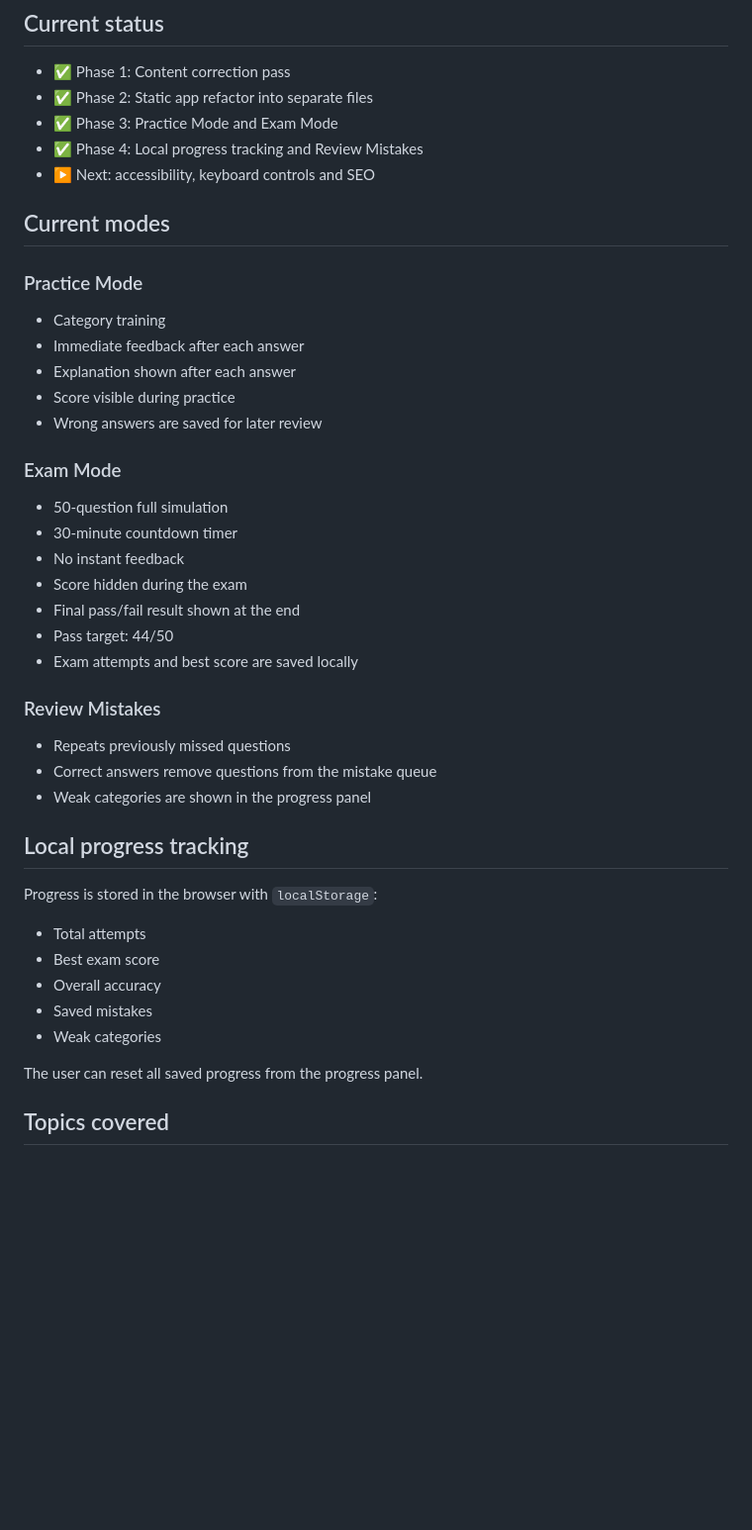
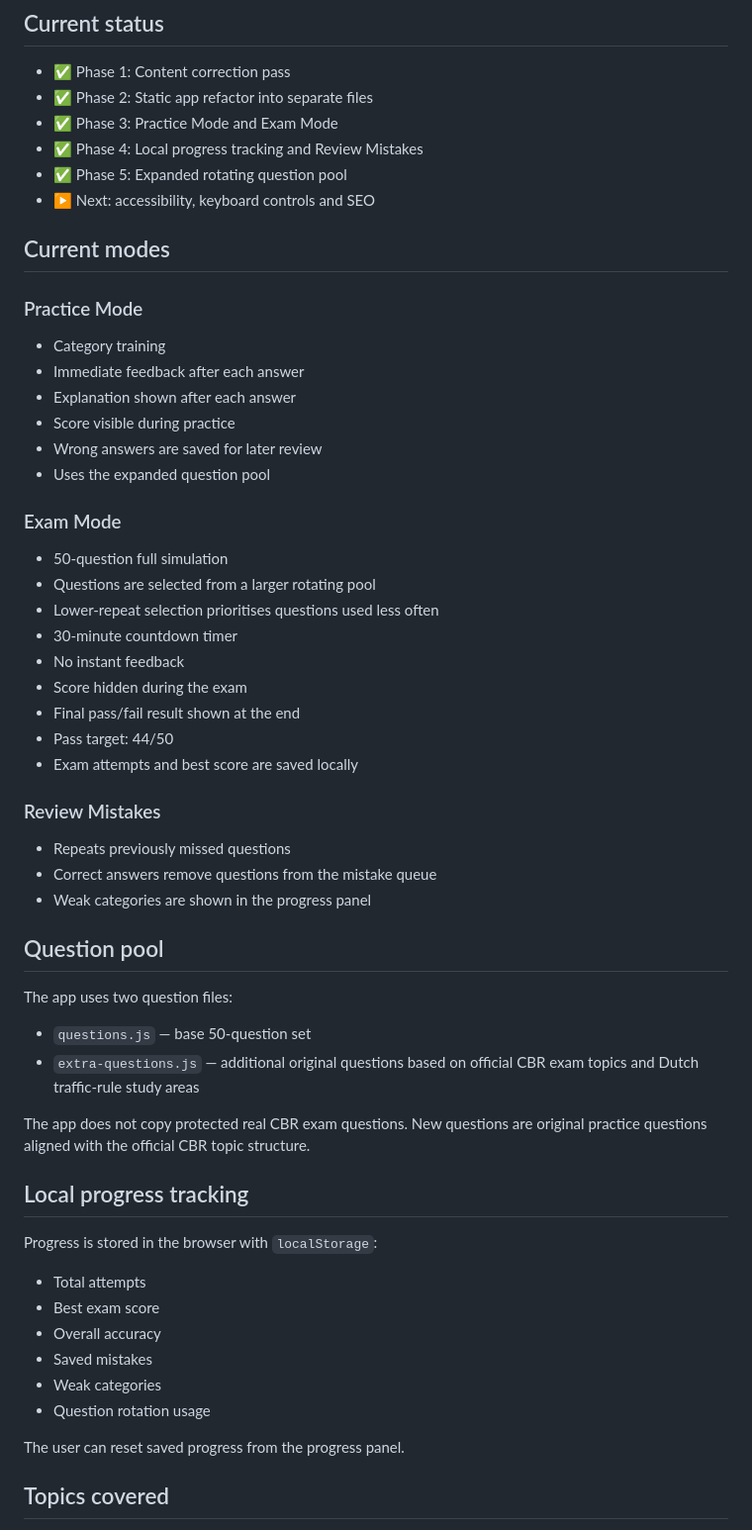
Before and after one commit to lafraiarafael/drivertest, a Markdown page: README.md, the part around one of its changes. Shown at 99% size. GitHub-like rendering; blank space fills up the shorter version.

Commit message:
docs: document rotating question pool

```diff
--- a/README.md
+++ b/README.md
@@ -10,6 +10,7 @@ Live at: https://drivertest.vercel.app
 - ✅ Phase 2: Static app refactor into separate files
 - ✅ Phase 3: Practice Mode and Exam Mode
 - ✅ Phase 4: Local progress tracking and Review Mistakes
+- ✅ Phase 5: Expanded rotating question pool
 - ▶️ Next: accessibility, keyboard controls and SEO
 
 ## Current modes
@@ -21,10 +22,13 @@ Live at: https://drivertest.vercel.app
 - Explanation shown after each answer
 - Score visible during practice
 - Wrong answers are saved for later review
+- Uses the expanded question pool
 
 ### Exam Mode
 
 - 50-question full simulation
+- Questions are selected from a larger rotating pool
+- Lower-repeat selection prioritises questions used less often
 - 30-minute countdown timer
 - No instant feedback
 - Score hidden during the exam
@@ -38,6 +42,15 @@ Live at: https://drivertest.vercel.app
 - Correct answers remove questions from the mistake queue
 - Weak categories are shown in the progress panel
 
+## Question pool
+
+The app uses two question files:
+
+- `questions.js` — base 50-question set
+- `extra-questions.js` — additional original questions based on official CBR exam topics and Dutch traffic-rule study areas
+
+The app does not copy protected real CBR exam questions. New questions are original practice questions aligned with the official CBR topic structure.
+
 ## Local progress tracking
 
 Progress is stored in the browser with `localStorage`:
@@ -47,8 +60,9 @@ Progress is stored in the browser with `localStorage`:
 - Overall accuracy
 - Saved mistakes
 - Weak categories
+- Question rotation usage
 
-The user can reset all saved progress from the progress panel.
+The user can reset saved progress from the progress panel.
 
 ## Topics covered
 
```
Also changed, not shown: other parts of README.md (+4 -3 lines).
